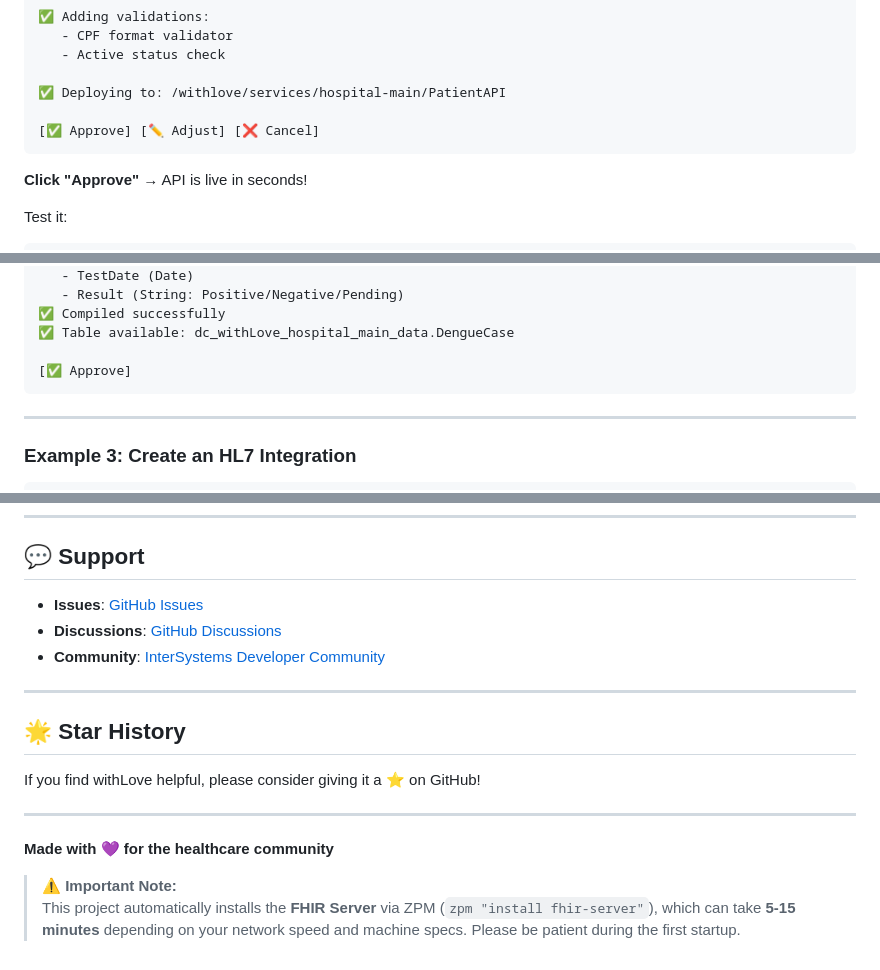
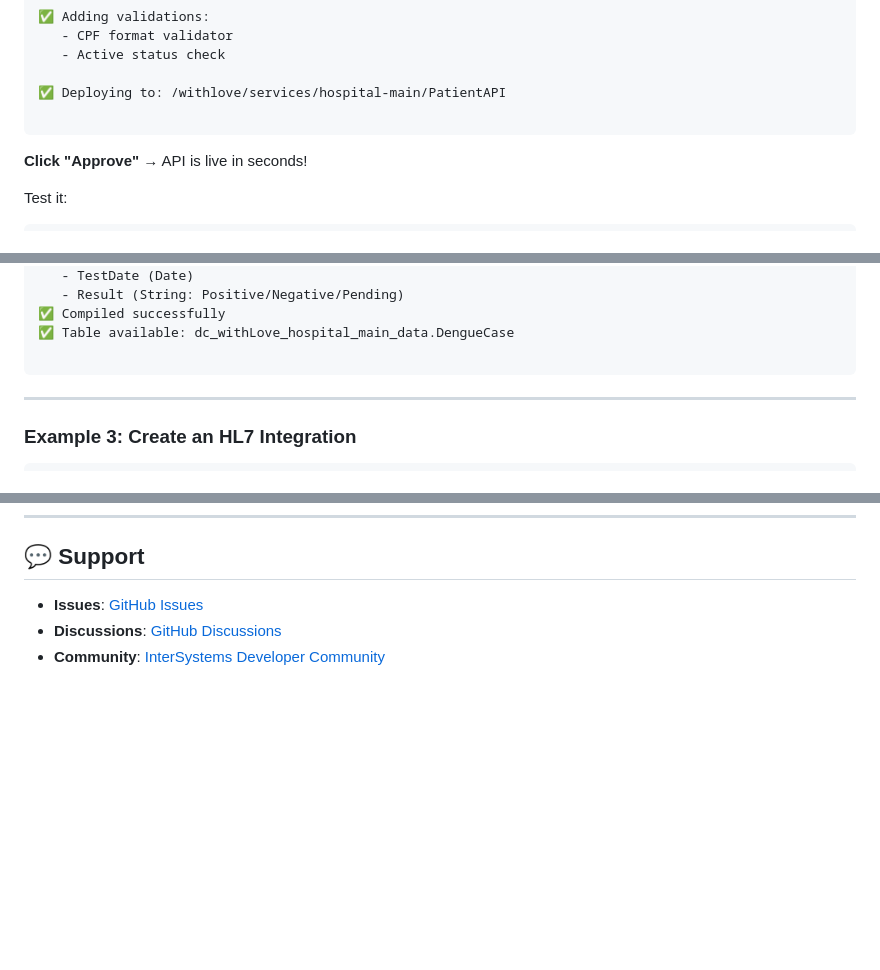
Before and after one commit to musketeers-br/with-love, a Markdown page: README.md, 3 parts joined by grey strips. Rendered like a GitHub page; blank space fills up the shorter version.

````diff
--- a/README.md
+++ b/README.md
@@ -166,7 +156,6 @@ Once withLove is running, access the **Chat Interface**:
 
 ✅ Deploying to: /withlove/services/hospital-main/PatientAPI
 
-[✅ Approve] [✏️ Adjust] [❌ Cancel]
 ```
 
 **Click "Approve"** → API is live in seconds!
@@ -195,7 +184,6 @@ curl -X GET http://localhost:52773/withlove/services/hospital-main/PatientAPI/li
 ✅ Compiled successfully
 ✅ Table available: dc_withLove_hospital_main_data.DengueCase
 
-[✅ Approve]
 ```
 
 ---
@@ -433,15 +364 @@ This project is licensed under the [MIT License](LICENSE).
 - **Community**: [InterSystems Developer Community](https://community.intersystems.com/)
-
----
-
-## 🌟 Star History
-
-If you find withLove helpful, please consider giving it a ⭐ on GitHub!
-
----
-
-**Made with 💜 for the healthcare community**
-
-
-> **⚠️ Important Note:**
-> This project automatically installs the **FHIR Server** via ZPM (`zpm "install fhir-server"`), which can take **5-15 minutes** depending on your network speed and machine specs. Please be patient during the first startup.
````
Also changed, not shown: other parts of README.md (+16 -83 lines).
